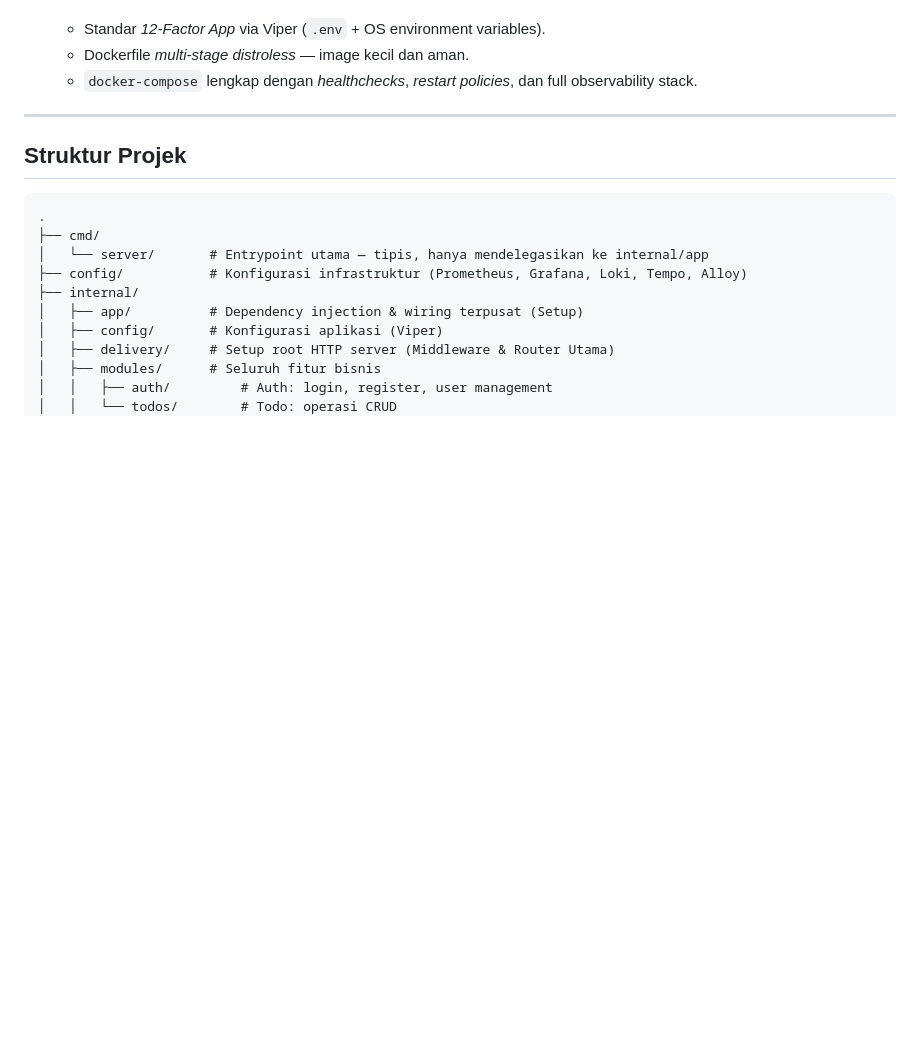
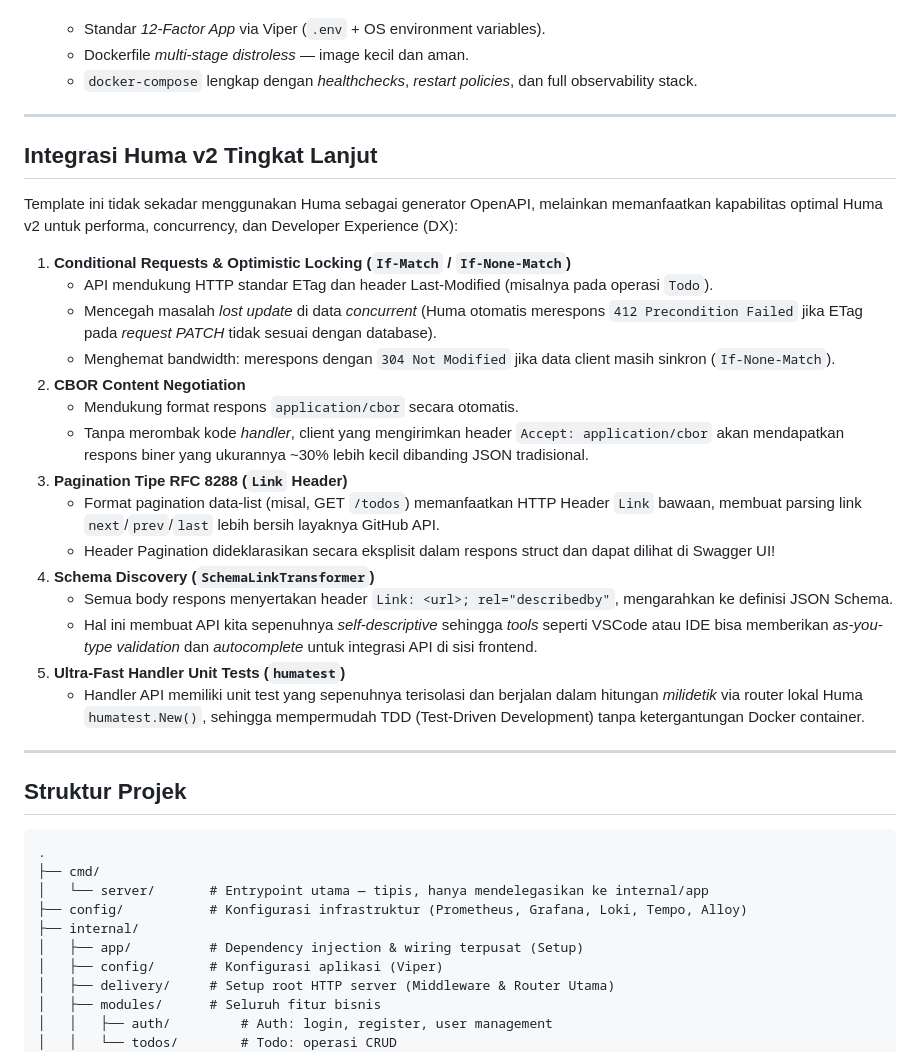
Before and after one commit to semmidev/restful-template, a Markdown page: README.md, the part around the change. Rendered like a GitHub page; blank space fills up the shorter version.

Commit message:
docs: add advanced Huma v2 features explanation to README

```diff
--- a/README.md
+++ b/README.md
@@ -104,6 +104,28 @@ make run
   - Standar *12-Factor App* via Viper (`.env` + OS environment variables).
   - Dockerfile *multi-stage distroless* — image kecil dan aman.
   - `docker-compose` lengkap dengan *healthchecks*, *restart policies*, dan full observability stack.
+
+---
+
+## Integrasi Huma v2 Tingkat Lanjut
+
+Template ini tidak sekadar menggunakan Huma sebagai generator OpenAPI, melainkan memanfaatkan kapabilitas optimal Huma v2 untuk performa, concurrency, dan Developer Experience (DX):
+
+1. **Conditional Requests & Optimistic Locking (`If-Match` / `If-None-Match`)**
+   - API mendukung HTTP standar ETag dan header Last-Modified (misalnya pada operasi `Todo`).
+   - Mencegah masalah *lost update* di data *concurrent* (Huma otomatis merespons `412 Precondition Failed` jika ETag pada *request PATCH* tidak sesuai dengan database).
+   - Menghemat bandwidth: merespons dengan `304 Not Modified` jika data client masih sinkron (`If-None-Match`).
+2. **CBOR Content Negotiation**
+   - Mendukung format respons `application/cbor` secara otomatis.
+   - Tanpa merombak kode *handler*, client yang mengirimkan header `Accept: application/cbor` akan mendapatkan respons biner yang ukurannya ~30% lebih kecil dibanding JSON tradisional.
+3. **Pagination Tipe RFC 8288 (`Link` Header)**
+   - Format pagination data-list (misal, GET `/todos`) memanfaatkan HTTP Header `Link` bawaan, membuat parsing link `next`/`prev`/`last` lebih bersih layaknya GitHub API.
+   - Header Pagination dideklarasikan secara eksplisit dalam respons struct dan dapat dilihat di Swagger UI!
+4. **Schema Discovery (`SchemaLinkTransformer`)**
+   - Semua body respons menyertakan header `Link: <url>; rel="describedby"`, mengarahkan ke definisi JSON Schema.
+   - Hal ini membuat API kita sepenuhnya *self-descriptive* sehingga *tools* seperti VSCode atau IDE bisa memberikan *as-you-type validation* dan *autocomplete* untuk integrasi API di sisi frontend.
+5. **Ultra-Fast Handler Unit Tests (`humatest`)**
+   - Handler API memiliki unit test yang sepenuhnya terisolasi dan berjalan dalam hitungan *milidetik* via router lokal Huma `humatest.New()`, sehingga mempermudah TDD (Test-Driven Development) tanpa ketergantungan Docker container.
 
 ---
 
```
